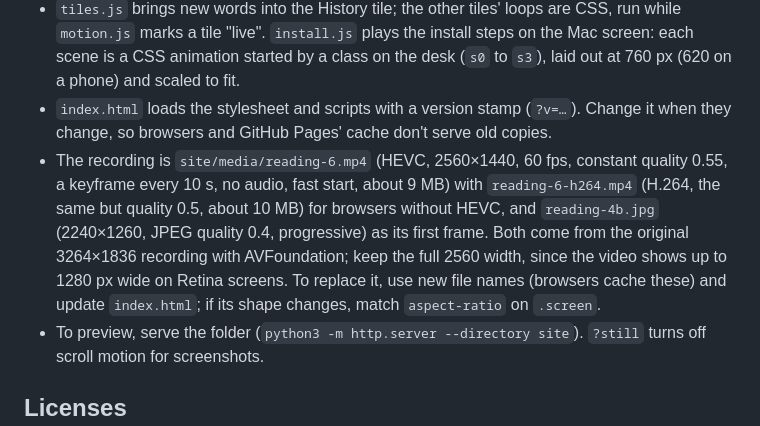
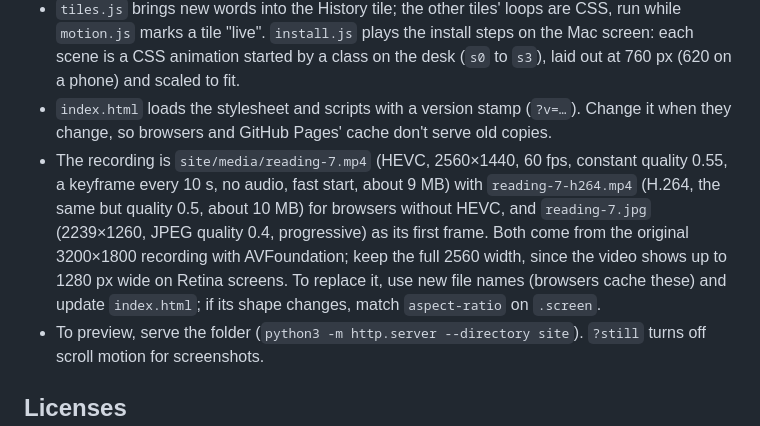
Before and after one commit to mapuchuu/longyan-reader, a Markdown page: DEVELOPMENT.md, the part around the change. Drawn GitHub-style.

Commit message:
New demo recording: reading-7, with its first frame as the poster

```diff
--- a/DEVELOPMENT.md
+++ b/DEVELOPMENT.md
@@ -170,7 +170,7 @@ The videos in `site/media/` aren't in git: they're assets of the `site-media` pr
 - `paper.js` draws the backdrops (sheets of colour over a night ground, like a Mac wallpaper) with one WebGL context. `motion.js` does the scroll reveals, pins the statement and shows its three lines one at a time with a progress bar per line, stepping its card along with them (meanings, then the pick, then the note), and loads the video.
 - `tiles.js` brings new words into the History tile; the other tiles' loops are CSS, run while `motion.js` marks a tile "live". `install.js` plays the install steps on the Mac screen: each scene is a CSS animation started by a class on the desk (`s0` to `s3`), laid out at 760 px (620 on a phone) and scaled to fit.
 - `index.html` loads the stylesheet and scripts with a version stamp (`?v=…`). Change it when they change, so browsers and GitHub Pages' cache don't serve old copies.
-- The recording is `site/media/reading-6.mp4` (HEVC, 2560×1440, 60 fps, constant quality 0.55, a keyframe every 10 s, no audio, fast start, about 9 MB) with `reading-6-h264.mp4` (H.264, the same but quality 0.5, about 10 MB) for browsers without HEVC, and `reading-4b.jpg` (2240×1260, JPEG quality 0.4, progressive) as its first frame. Both come from the original 3264×1836 recording with AVFoundation; keep the full 2560 width, since the video shows up to 1280 px wide on Retina screens. To replace it, use new file names (browsers cache these) and update `index.html`; if its shape changes, match `aspect-ratio` on `.screen`.
+- The recording is `site/media/reading-7.mp4` (HEVC, 2560×1440, 60 fps, constant quality 0.55, a keyframe every 10 s, no audio, fast start, about 9 MB) with `reading-7-h264.mp4` (H.264, the same but quality 0.5, about 10 MB) for browsers without HEVC, and `reading-7.jpg` (2239×1260, JPEG quality 0.4, progressive) as its first frame. Both come from the original 3200×1800 recording with AVFoundation; keep the full 2560 width, since the video shows up to 1280 px wide on Retina screens. To replace it, use new file names (browsers cache these) and update `index.html`; if its shape changes, match `aspect-ratio` on `.screen`.
 - To preview, serve the folder (`python3 -m http.server --directory site`). `?still` turns off scroll motion for screenshots.
 
 ## Licenses
```
Also changed, not shown: site/media/reading-4b.jpg (deleted), site/media/reading-7.jpg (added), 1 other file.
